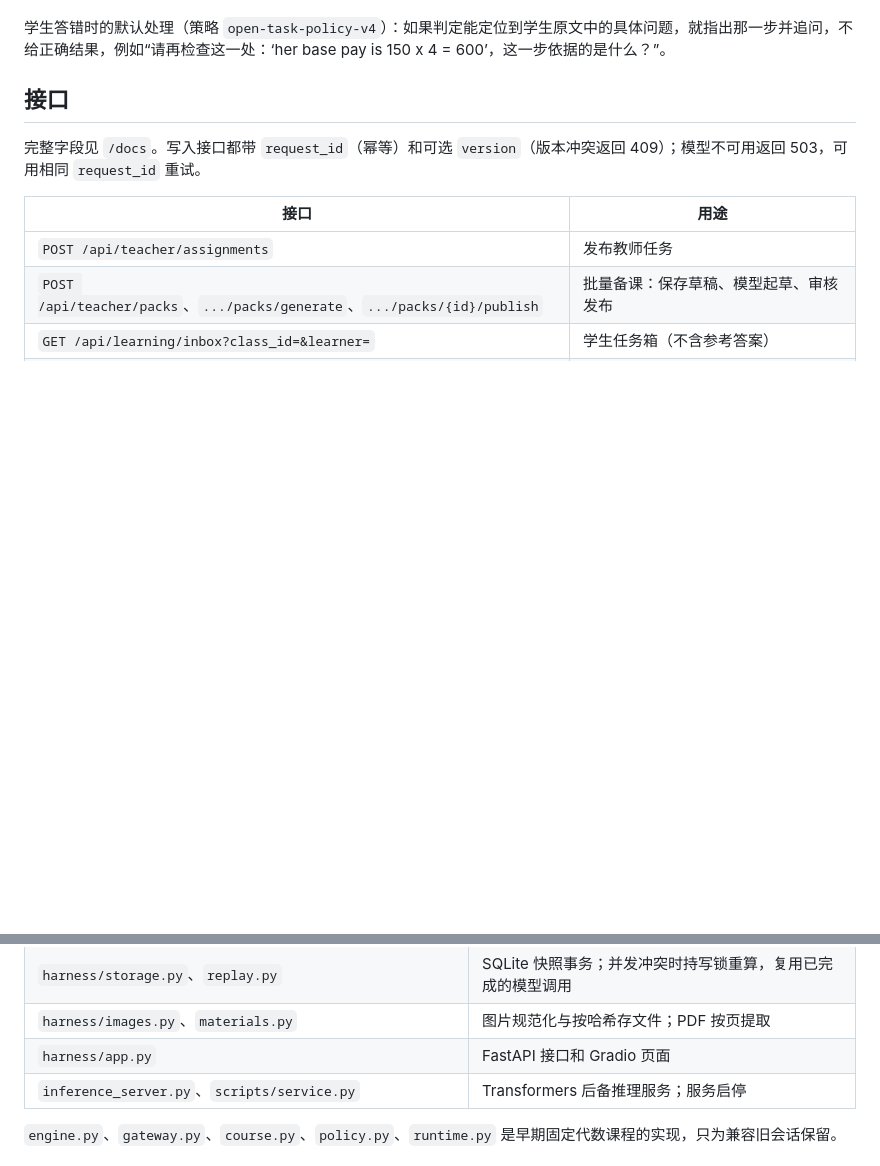
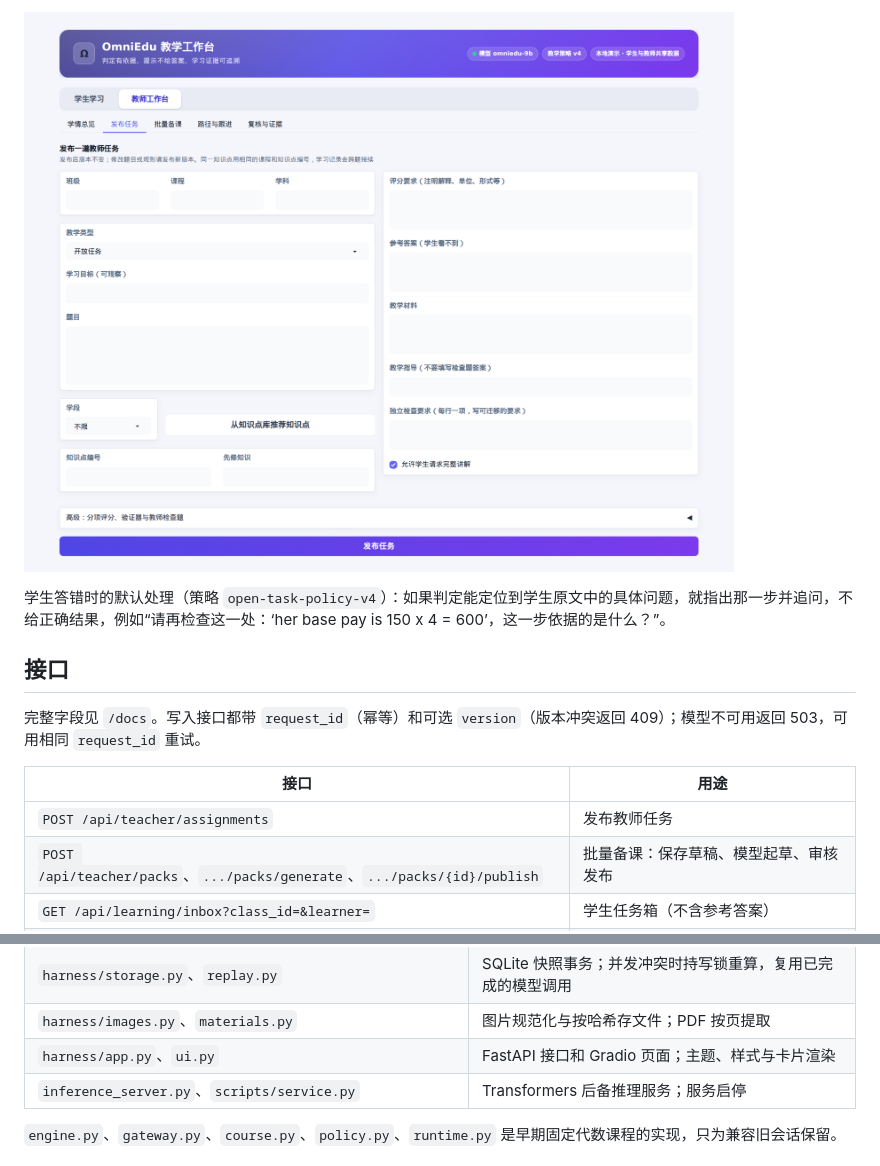
Before and after one commit to lyx5895/Edu-Agent-Harness, a Markdown page: README.md, 2 parts joined by grey strips. Rendered like a GitHub page; pictures changed too: docs/screenshots/teacher-publish.png (added); blank space fills up the shorter version.

```diff
--- a/README.md
+++ b/README.md
@@ -71,3 +81,4 @@ OMNIEDU_REVIEW_BASE_URL=http://127.0.0.1:8002/v1 .envs/harness/bin/python script
+![教师工作台：发布任务](docs/screenshots/teacher-publish.png)
 
 学生答错时的默认处理（策略 `open-task-policy-v4`）：如果判定能定位到学生原文中的具体问题，就指出那一步并追问，不给正确结果，例如“请再检查这一处：‘her base pay is 150 x 4 = 600’，这一步依据的是什么？”。
 
@@ -135,7 +146,7 @@ OMNIEDU_REVIEW_BASE_URL=http://127.0.0.1:8002/v1 .envs/harness/bin/python script
 | `harness/knowledge.py` | 知识点库与自动打标 |
 | `harness/storage.py`、`replay.py` | SQLite 快照事务；并发冲突时持写锁重算，复用已完成的模型调用 |
 | `harness/images.py`、`materials.py` | 图片规范化与按哈希存文件；PDF 按页提取 |
-| `harness/app.py` | FastAPI 接口和 Gradio 页面 |
+| `harness/app.py`、`ui.py` | FastAPI 接口和 Gradio 页面；主题、样式与卡片渲染 |
 | `inference_server.py`、`scripts/service.py` | Transformers 后备推理服务；服务启停 |
 
 `engine.py`、`gateway.py`、`course.py`、`policy.py`、`runtime.py` 是早期固定代数课程的实现，只为兼容旧会话保留。
```
Also changed, not shown: other parts of README.md (+15 -5 lines), docs/screenshots/student.png (added), docs/screenshots/teacher-dashboard.png (added), 2 other files.
